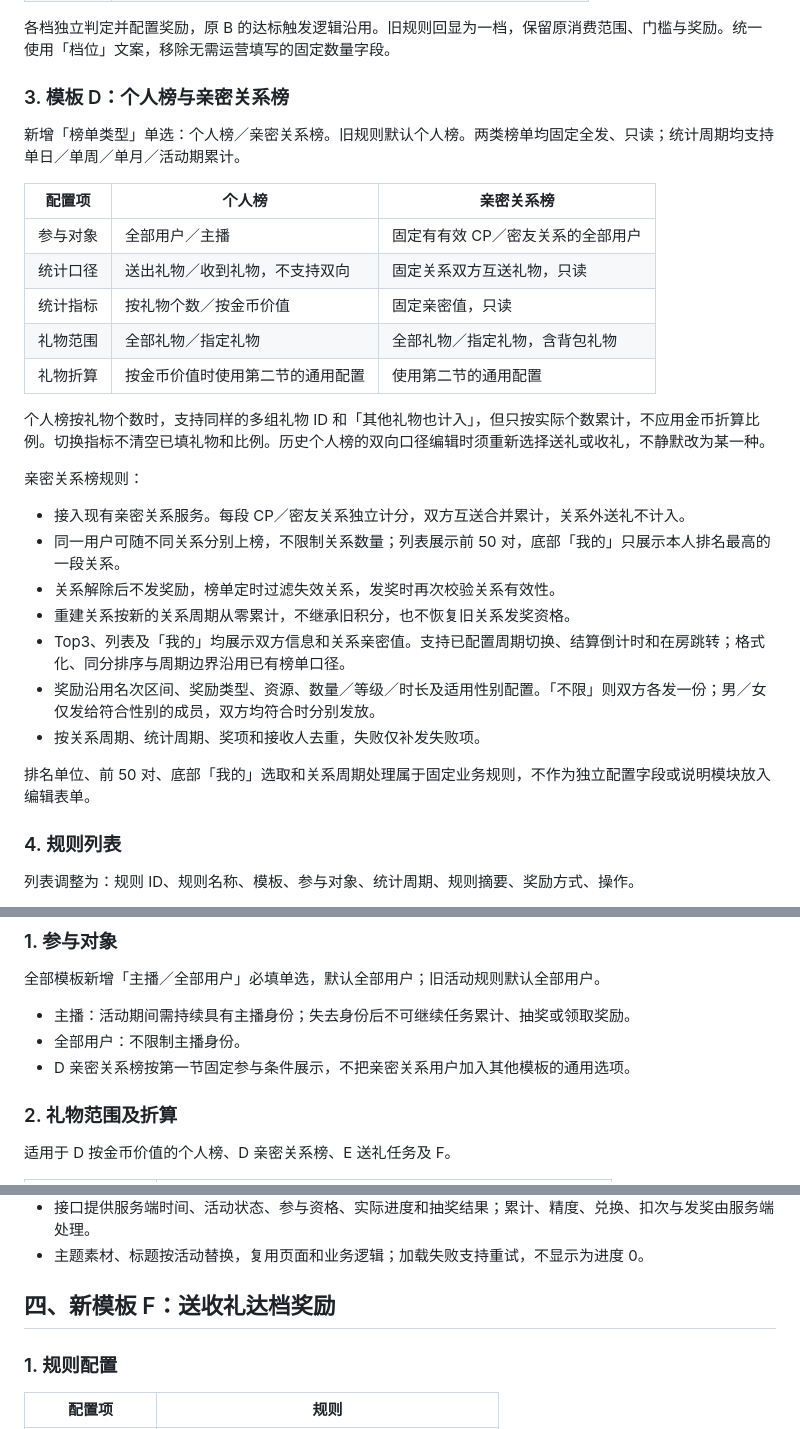
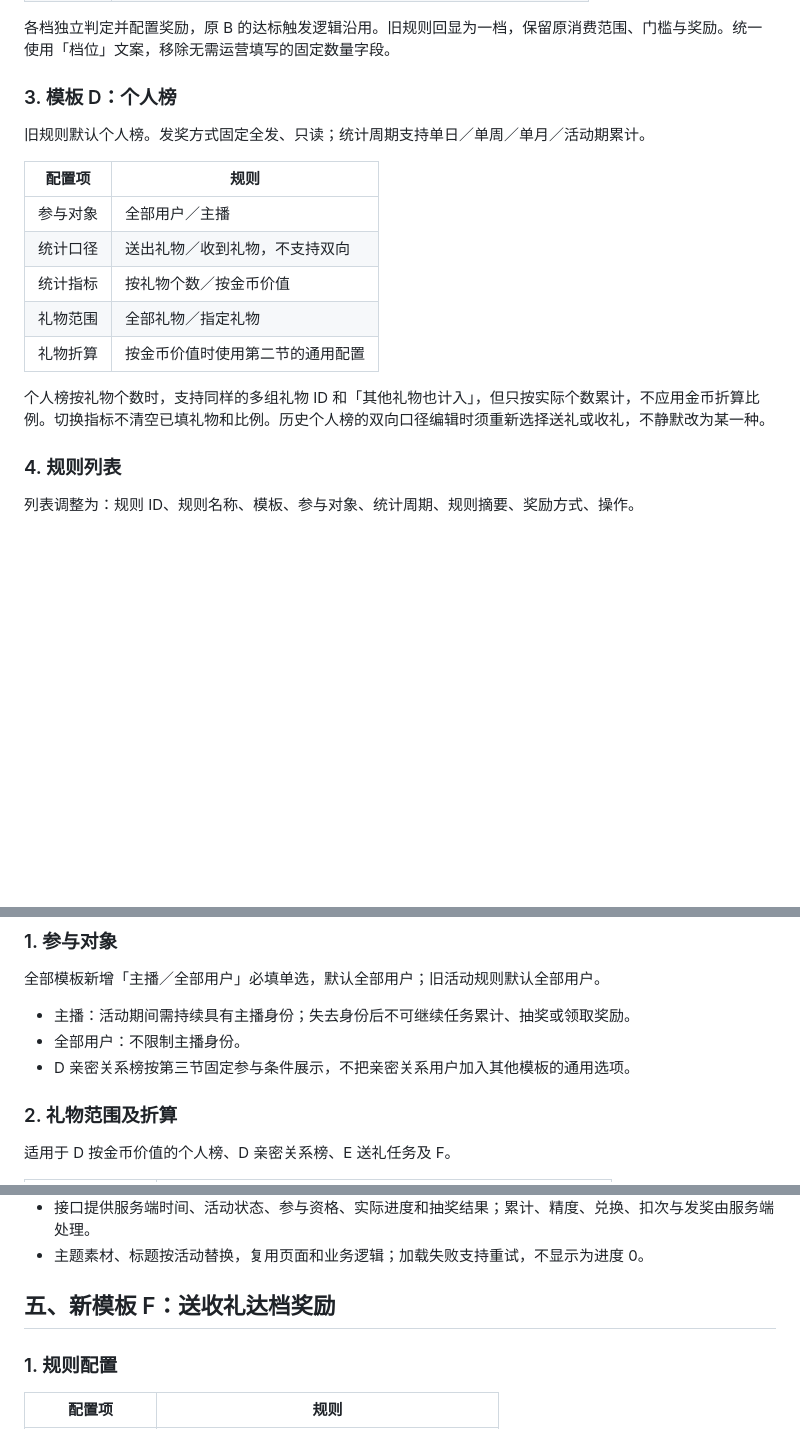
Before and after one commit to hhahahani-lab/product-tutorials, a Markdown page: activity-template/PRD.md, 3 parts joined by grey strips. Drawn GitHub-style; blank space fills up the shorter version.

```diff
--- a/activity-template/PRD.md
+++ b/activity-template/PRD.md
@@ -37,31 +37,19 @@
 
 各档独立判定并配置奖励，原 B 的达标触发逻辑沿用。旧规则回显为一档，保留原消费范围、门槛与奖励。统一使用「档位」文案，移除无需运营填写的固定数量字段。
 
-### 3. 模板 D：个人榜与亲密关系榜
+### 3. 模板 D：个人榜
 
-新增「榜单类型」单选：个人榜／亲密关系榜。旧规则默认个人榜。两类榜单均固定全发、只读；统计周期均支持单日／单周／单月／活动期累计。
+旧规则默认个人榜。发奖方式固定全发、只读；统计周期支持单日／单周／单月／活动期累计。
 
-| 配置项 | 个人榜 | 亲密关系榜 |
-|---|---|---|
-| 参与对象 | 全部用户／主播 | 固定有有效 CP／密友关系的全部用户 |
-| 统计口径 | 送出礼物／收到礼物，不支持双向 | 固定关系双方互送礼物，只读 |
-| 统计指标 | 按礼物个数／按金币价值 | 固定亲密值，只读 |
-| 礼物范围 | 全部礼物／指定礼物 | 全部礼物／指定礼物，含背包礼物 |
-| 礼物折算 | 按金币价值时使用第二节的通用配置 | 使用第二节的通用配置 |
+| 配置项 | 规则 |
+|---|---|
+| 参与对象 | 全部用户／主播 |
+| 统计口径 | 送出礼物／收到礼物，不支持双向 |
+| 统计指标 | 按礼物个数／按金币价值 |
+| 礼物范围 | 全部礼物／指定礼物 |
+| 礼物折算 | 按金币价值时使用第二节的通用配置 |
 
 个人榜按礼物个数时，支持同样的多组礼物 ID 和「其他礼物也计入」，但只按实际个数累计，不应用金币折算比例。切换指标不清空已填礼物和比例。历史个人榜的双向口径编辑时须重新选择送礼或收礼，不静默改为某一种。
-
-亲密关系榜规则：
-
-- 接入现有亲密关系服务。每段 CP／密友关系独立计分，双方互送合并累计，关系外送礼不计入。
-- 同一用户可随不同关系分别上榜，不限制关系数量；列表展示前 50 对，底部「我的」只展示本人排名最高的一段关系。
-- 关系解除后不发奖励，榜单定时过滤失效关系，发奖时再次校验关系有效性。
-- 重建关系按新的关系周期从零累计，不继承旧积分，也不恢复旧关系发奖资格。
-- Top3、列表及「我的」均展示双方信息和关系亲密值。支持已配置周期切换、结算倒计时和在房跳转；格式化、同分排序与周期边界沿用已有榜单口径。
-- 奖励沿用名次区间、奖励类型、资源、数量／等级／时长及适用性别配置。「不限」则双方各发一份；男／女仅发给符合性别的成员，双方均符合时分别发放。
-- 按关系周期、统计周期、奖项和接收人去重，失败仅补发失败项。
-
-排名单位、前 50 对、底部「我的」选取和关系周期处理属于固定业务规则，不作为独立配置字段或说明模块放入编辑表单。
 
 ### 4. 规则列表
 
@@ -80,7 +68,7 @@
 
 - 主播：活动期间需持续具有主播身份；失去身份后不可继续任务累计、抽奖或领取奖励。
 - 全部用户：不限制主播身份。
-- D 亲密关系榜按第一节固定参与条件展示，不把亲密关系用户加入其他模板的通用选项。
+- D 亲密关系榜按第三节固定参与条件展示，不把亲密关系用户加入其他模板的通用选项。
 
 ### 2. 礼物范围及折算
 
@@ -164,7 +186,7 @@ E、F 活动值最多保留 2 位小数，页面向下取整展示整数，小
 - 接口提供服务端时间、活动状态、参与资格、实际进度和抽奖结果；累计、精度、兑换、扣次与发奖由服务端处理。
 - 主题素材、标题按活动替换，复用页面和业务逻辑；加载失败支持重试，不显示为进度 0。
 
-## 四、新模板 F：送收礼达档奖励
+## 五、新模板 F：送收礼达档奖励
 
 ### 1. 规则配置
 
```
Also changed, not shown: other parts of activity-template/PRD.md (+35 -1 lines).
